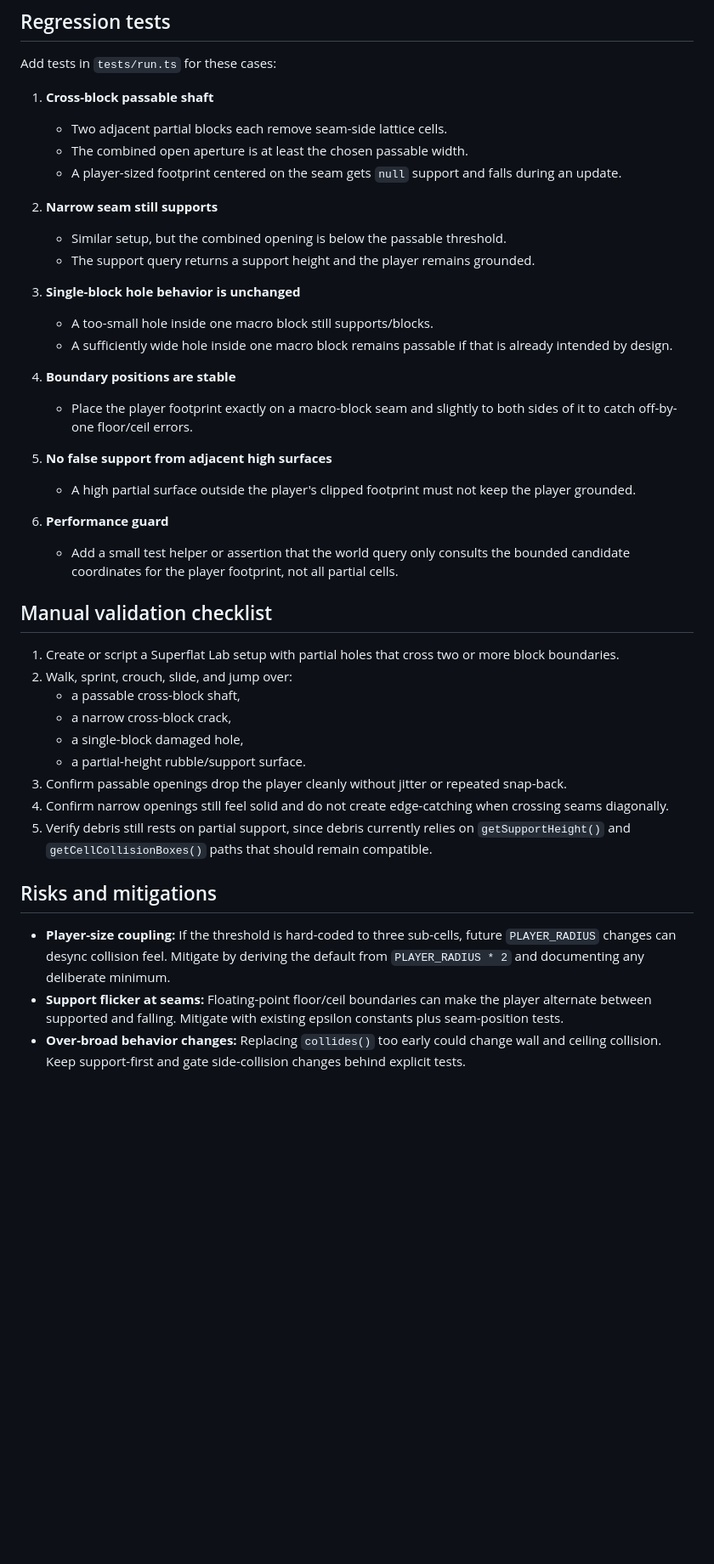
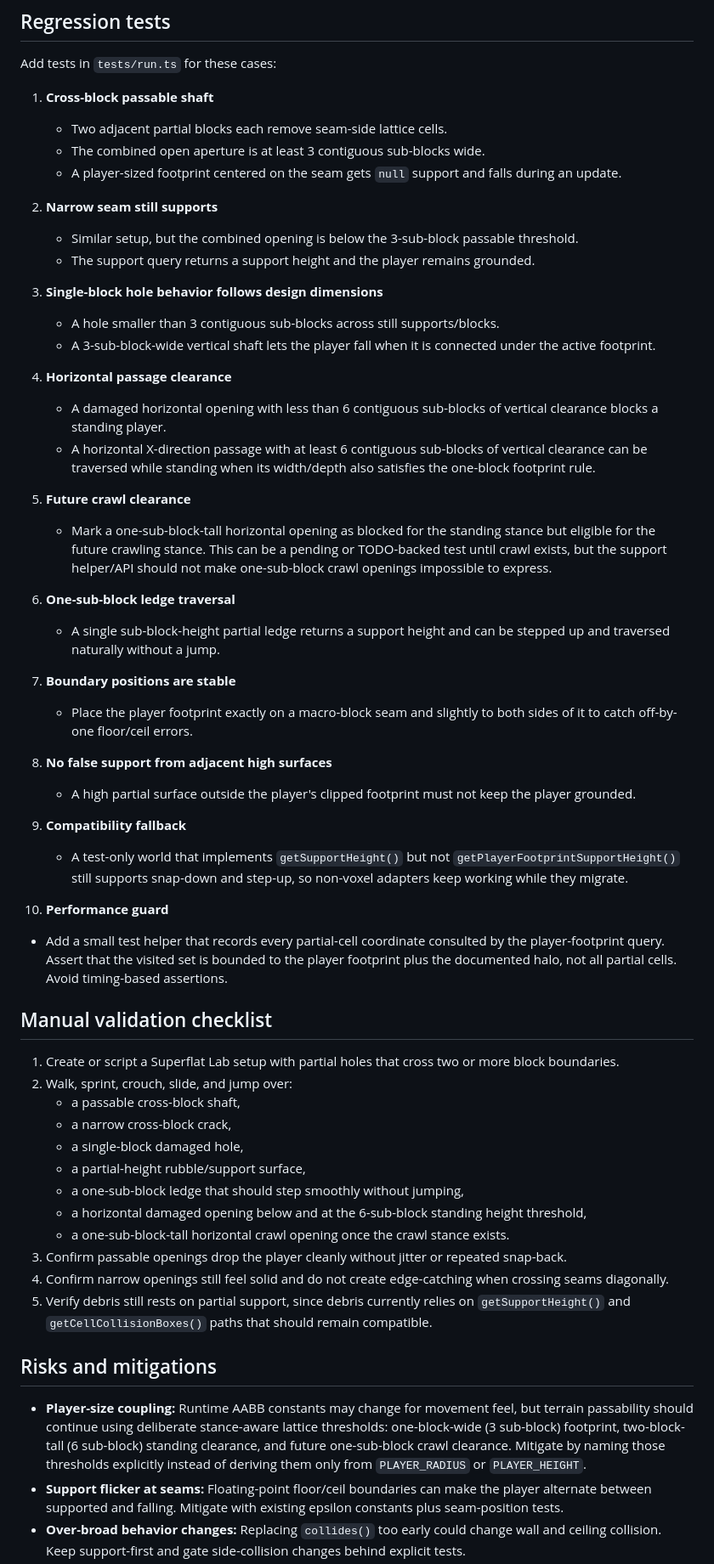
Before and after one commit to apolito53/voxel-engine, a Markdown page: docs/player-partial-collision-plan.md, the part around one of its changes. Shown at 85% size. Rendered like a GitHub page; blank space fills up the shorter version.

Commit message:
docs: note crawl clearance in collision plan

```diff
--- a/docs/player-partial-collision-plan.md
+++ b/docs/player-partial-collision-plan.md
@@ -181,31 +226,55 @@ Add tests in `tests/run.ts` for these cases:
 
 1. **Cross-block passable shaft**
    - Two adjacent partial blocks each remove seam-side lattice cells.
-   - The combined open aperture is at least the chosen passable width.
+   - The combined open aperture is at least 3 contiguous sub-blocks wide.
    - A player-sized footprint centered on the seam gets `null` support and falls
      during an update.
 
 2. **Narrow seam still supports**
-   - Similar setup, but the combined opening is below the passable threshold.
+   - Similar setup, but the combined opening is below the 3-sub-block passable
+     threshold.
    - The support query returns a support height and the player remains grounded.
 
-3. **Single-block hole behavior is unchanged**
-   - A too-small hole inside one macro block still supports/blocks.
-   - A sufficiently wide hole inside one macro block remains passable if that is
-     already intended by design.
+3. **Single-block hole behavior follows design dimensions**
+   - A hole smaller than 3 contiguous sub-blocks across still supports/blocks.
+   - A 3-sub-block-wide vertical shaft lets the player fall when it is connected
+     under the active footprint.
 
-4. **Boundary positions are stable**
+4. **Horizontal passage clearance**
+   - A damaged horizontal opening with less than 6 contiguous sub-blocks of
+     vertical clearance blocks a standing player.
+   - A horizontal X-direction passage with at least 6 contiguous sub-blocks of
+     vertical clearance can be traversed while standing when its width/depth also
+     satisfies the one-block footprint rule.
+
+5. **Future crawl clearance**
+   - Mark a one-sub-block-tall horizontal opening as blocked for the standing
+     stance but eligible for the future crawling stance. This can be a pending or
+     TODO-backed test until crawl exists, but the support helper/API should not
+     make one-sub-block crawl openings impossible to express.
+
+6. **One-sub-block ledge traversal**
+   - A single sub-block-height partial ledge returns a support height and can be
+     stepped up and traversed naturally without a jump.
+
+7. **Boundary positions are stable**
    - Place the player footprint exactly on a macro-block seam and slightly to
      both sides of it to catch off-by-one floor/ceil errors.
 
-5. **No false support from adjacent high surfaces**
+8. **No false support from adjacent high surfaces**
    - A high partial surface outside the player's clipped footprint must not keep
      the player grounded.
 
-6. **Performance guard**
-   - Add a small test helper or assertion that the world query only consults the
-     bounded candidate coordinates for the player footprint, not all partial
-     cells.
+9. **Compatibility fallback**
+   - A test-only world that implements `getSupportHeight()` but not
+     `getPlayerFootprintSupportHeight()` still supports snap-down and step-up, so
+     non-voxel adapters keep working while they migrate.
+
+10. **Performance guard**
+   - Add a small test helper that records every partial-cell coordinate consulted
+     by the player-footprint query. Assert that the visited set is bounded to the
+     player footprint plus the documented halo, not all partial cells. Avoid
+     timing-based assertions.
 
 ## Manual validation checklist
 
@@ -215,7 +284,11 @@ Add tests in `tests/run.ts` for these cases:
    - a passable cross-block shaft,
    - a narrow cross-block crack,
    - a single-block damaged hole,
-   - a partial-height rubble/support surface.
+   - a partial-height rubble/support surface,
+   - a one-sub-block ledge that should step smoothly without jumping,
+   - a horizontal damaged opening below and at the 6-sub-block standing height
+     threshold,
+   - a one-sub-block-tall horizontal crawl opening once the crawl stance exists.
 3. Confirm passable openings drop the player cleanly without jitter or repeated
    snap-back.
 4. Confirm narrow openings still feel solid and do not create edge-catching when
@@ -226,9 +299,12 @@ Add tests in `tests/run.ts` for these cases:
 
 ## Risks and mitigations
 
-- **Player-size coupling:** If the threshold is hard-coded to three sub-cells,
-  future `PLAYER_RADIUS` changes can desync collision feel. Mitigate by deriving
-  the default from `PLAYER_RADIUS * 2` and documenting any deliberate minimum.
+- **Player-size coupling:** Runtime AABB constants may change for movement feel,
+  but terrain passability should continue using deliberate stance-aware lattice
+  thresholds: one-block-wide (3 sub-block) footprint, two-block-tall (6
+  sub-block) standing clearance, and future one-sub-block crawl clearance.
+  Mitigate by naming those thresholds explicitly instead of deriving them only
+  from `PLAYER_RADIUS` or `PLAYER_HEIGHT`.
 - **Support flicker at seams:** Floating-point floor/ceil boundaries can make the
   player alternate between supported and falling. Mitigate with existing epsilon
   constants plus seam-position tests.
```
Also changed, not shown: other parts of docs/player-partial-collision-plan.md (+76 -30 lines).
